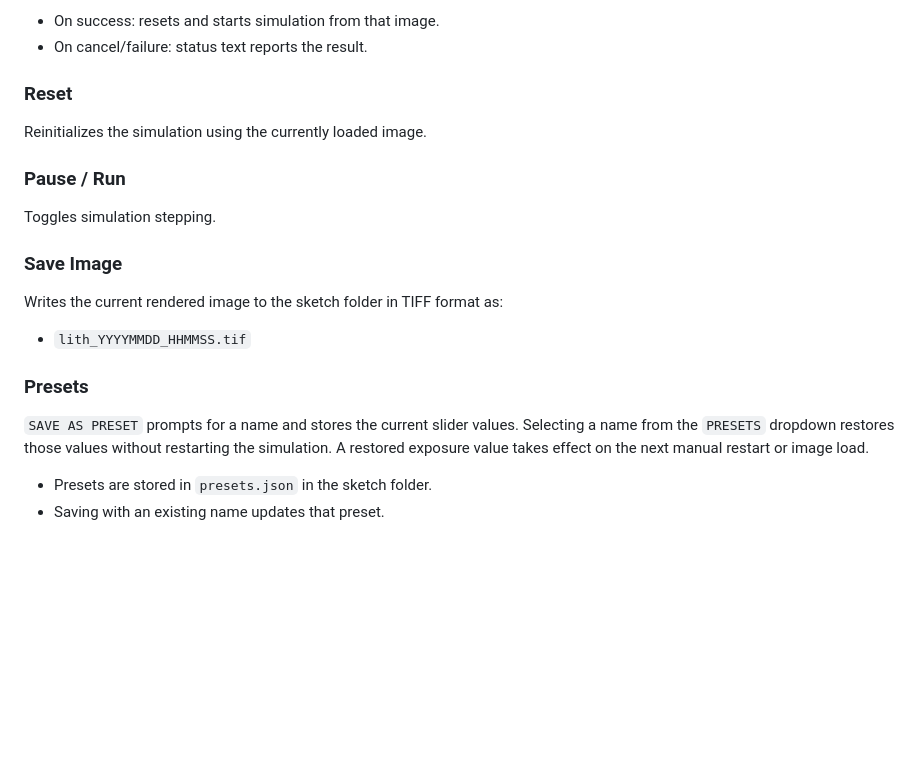
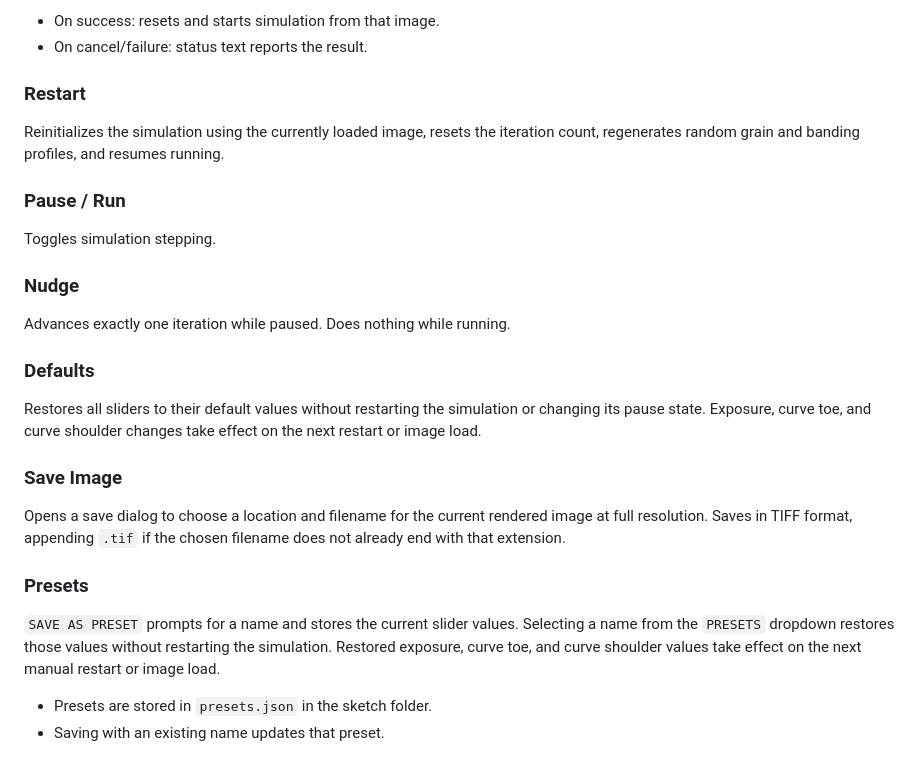
Before and after one commit to guyjbrown/lith-simulator, a Markdown page: README.md, the part around one of its changes. GitHub-like rendering; blank space fills up the shorter version.

```diff
--- a/README.md
+++ b/README.md
@@ -188,19 +198,23 @@ Opens a file picker and loads an image from disk.
 - On success: resets and starts simulation from that image.
 - On cancel/failure: status text reports the result.
 
-### Reset
-Reinitializes the simulation using the currently loaded image.
+### Restart
+Reinitializes the simulation using the currently loaded image, resets the iteration count, regenerates random grain and banding profiles, and resumes running.
 
 ### Pause / Run
 Toggles simulation stepping.
 
+### Nudge
+Advances exactly one iteration while paused. Does nothing while running.
+
+### Defaults
+Restores all sliders to their default values without restarting the simulation or changing its pause state. Exposure, curve toe, and curve shoulder changes take effect on the next restart or image load.
+
 ### Save Image
-Writes the current rendered image to the sketch folder in TIFF format as:
-
-- `lith_YYYYMMDD_HHMMSS.tif`
+Opens a save dialog to choose a location and filename for the current rendered image at full resolution. Saves in TIFF format, appending `.tif` if the chosen filename does not already end with that extension.
 
 ### Presets
-`SAVE AS PRESET` prompts for a name and stores the current slider values. Selecting a name from the `PRESETS` dropdown restores those values without restarting the simulation. A restored exposure value takes effect on the next manual restart or image load.
+`SAVE AS PRESET` prompts for a name and stores the current slider values. Selecting a name from the `PRESETS` dropdown restores those values without restarting the simulation. Restored exposure, curve toe, and curve shoulder values take effect on the next manual restart or image load.
 
 - Presets are stored in `presets.json` in the sketch folder.
 - Saving with an existing name updates that preset.
```
Also changed, not shown: other parts of README.md (+11 -1 lines), example/ratcliffe-lith.jpg (added), example/ratcliffe-mono.jpg (added), 1 other file.
